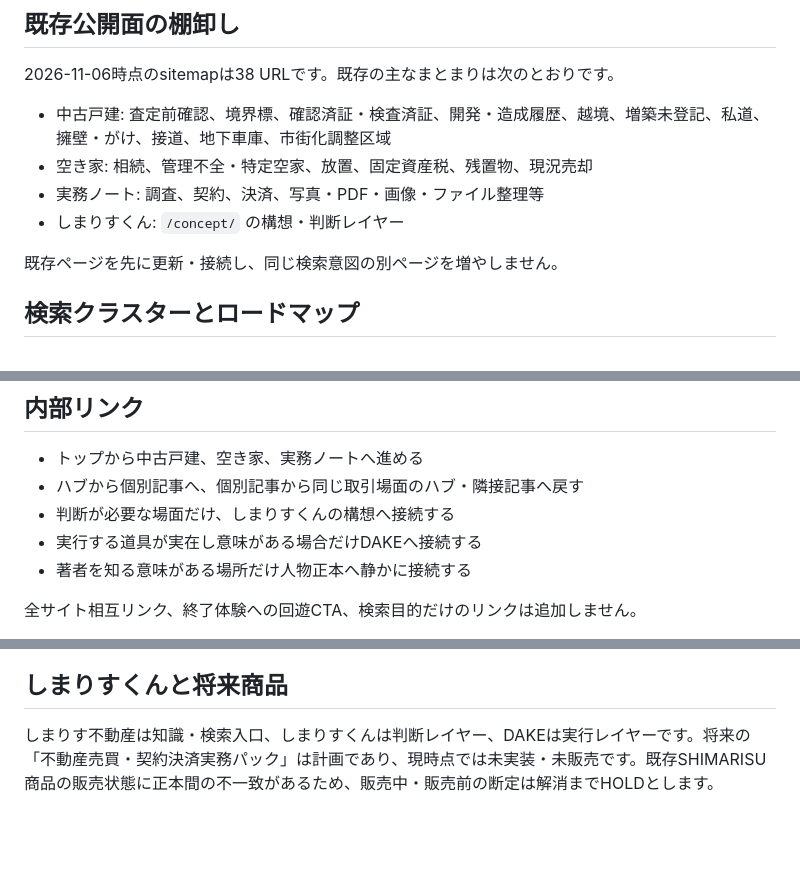
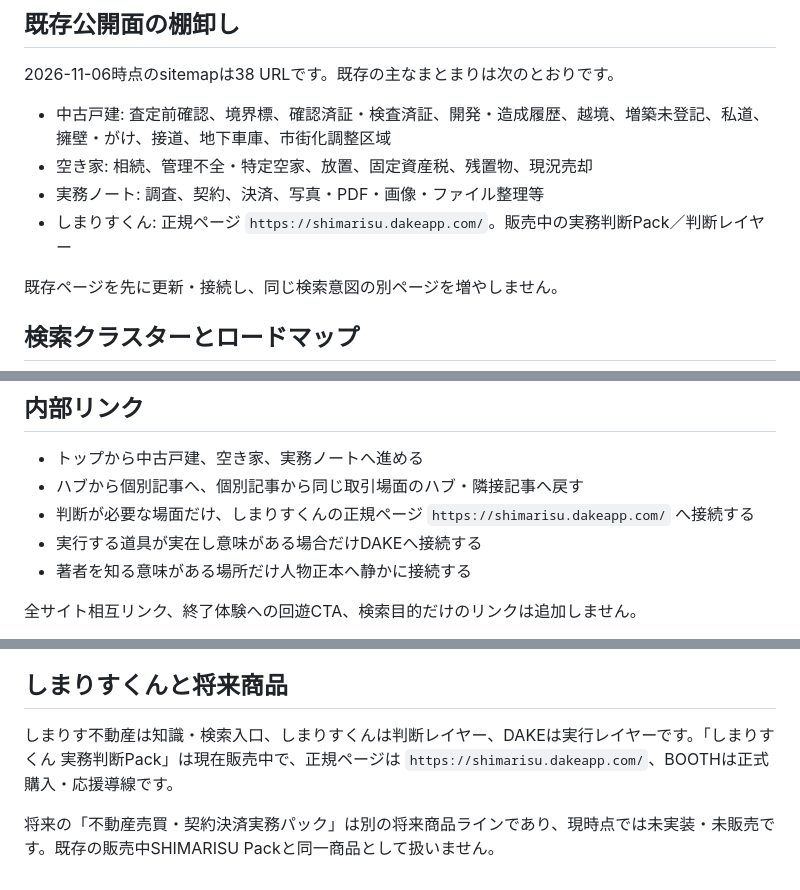
Before and after one commit to yukiPHZ/peakheadz-site, a Markdown page: docs/serp-conquest/SHIMARISU_SERP_CONQUEST_2.md, 3 parts joined by grey strips. Rendered like a GitHub page; blank space fills up the shorter version.

Commit message:
Point Shimarisu SERP spec to live product page

```diff
--- a/docs/serp-conquest/SHIMARISU_SERP_CONQUEST_2.md
+++ b/docs/serp-conquest/SHIMARISU_SERP_CONQUEST_2.md
@@ -29,7 +29,7 @@ DAKEと人物導線は残します。ただし、トップで中古戸建と同
 - 中古戸建: 査定前確認、境界標、確認済証・検査済証、開発・造成履歴、越境、増築未登記、私道、擁壁・がけ、接道、地下車庫、市街化調整区域
 - 空き家: 相続、管理不全・特定空家、放置、固定資産税、残置物、現況売却
 - 実務ノート: 調査、契約、決済、写真・PDF・画像・ファイル整理等
-- しまりすくん: `/concept/` の構想・判断レイヤー
+- しまりすくん: 正規ページ `https://shimarisu.dakeapp.com/`。販売中の実務判断Pack／判断レイヤー
 
 既存ページを先に更新・接続し、同じ検索意図の別ページを増やしません。
 
@@ -63,7 +63,7 @@ DAKEと人物導線は残します。ただし、トップで中古戸建と同
 
 - トップから中古戸建、空き家、実務ノートへ進める
 - ハブから個別記事へ、個別記事から同じ取引場面のハブ・隣接記事へ戻す
-- 判断が必要な場面だけ、しまりすくんの構想へ接続する
+- 判断が必要な場面だけ、しまりすくんの正規ページ `https://shimarisu.dakeapp.com/` へ接続する
 - 実行する道具が実在し意味がある場合だけDAKEへ接続する
 - 著者を知る意味がある場所だけ人物正本へ静かに接続する
 
@@ -81,4 +81,6 @@ DAKEと人物導線は残します。ただし、トップで中古戸建と同
 
 ## しまりすくんと将来商品
 
-しまりす不動産は知識・検索入口、しまりすくんは判断レイヤー、DAKEは実行レイヤーです。将来の「不動産売買・契約決済実務パック」は計画であり、現時点では未実装・未販売です。既存SHIMARISU商品の販売状態に正本間の不一致があるため、販売中・販売前の断定は解消までHOLDとします。
+しまりす不動産は知識・検索入口、しまりすくんは判断レイヤー、DAKEは実行レイヤーです。「しまりすくん 実務判断Pack」は現在販売中で、正規ページは `https://shimarisu.dakeapp.com/`、BOOTHは正式購入・応援導線です。
+
+将来の「不動産売買・契約決済実務パック」は別の将来商品ラインであり、現時点では未実装・未販売です。既存の販売中SHIMARISU Packと同一商品として扱いません。
```
